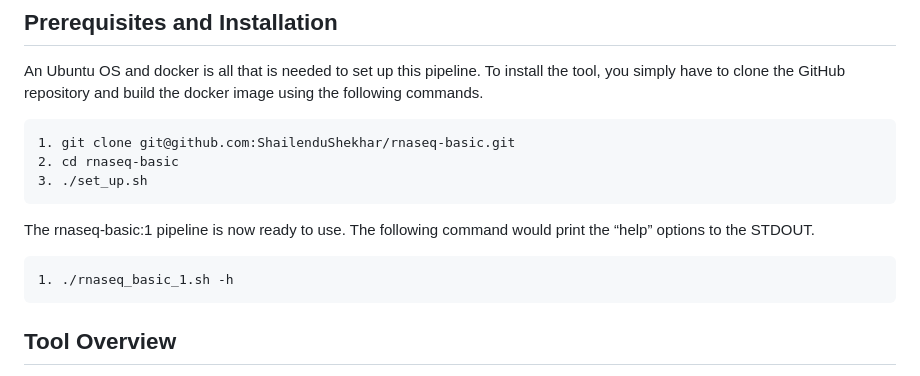
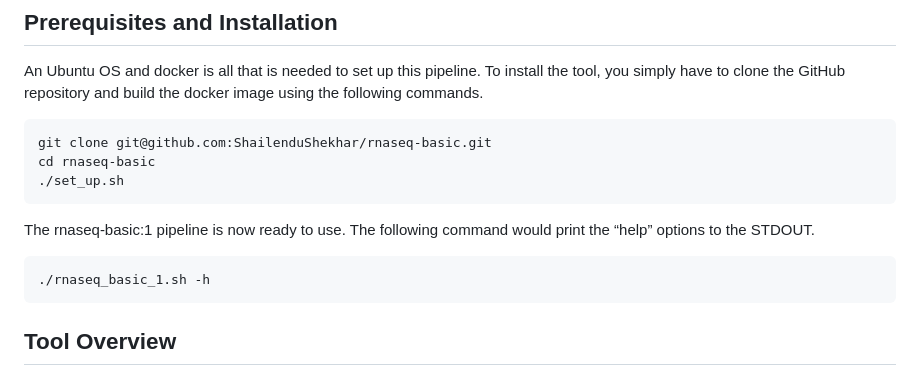
Before and after one commit to ShailenduShekhar/rnaseq-basic, a Markdown page: README.md, the part around the change. GitHub-like rendering.

Commit message:
removed the line indexes

````diff
--- a/README.md
+++ b/README.md
@@ -6,13 +6,13 @@ Currently, it is designed towards low resource environments so as to facilitate
 An Ubuntu OS and docker is all that is needed to set up this pipeline.
 To install the tool, you simply have to clone the GitHub repository and build the docker image using the following commands.
 ```
-1. git clone git@github.com:ShailenduShekhar/rnaseq-basic.git
-2. cd rnaseq-basic
-3. ./set_up.sh
+git clone git@github.com:ShailenduShekhar/rnaseq-basic.git
+cd rnaseq-basic
+./set_up.sh
 ```
 The rnaseq-basic:1 pipeline is now ready to use. The following command would print the “help” options to the STDOUT.
 ```
-1. ./rnaseq_basic_1.sh -h
+./rnaseq_basic_1.sh -h
 ```
 ## Tool Overview
 This pipeline incorporates the following steps of a classic RNASeq analysis:
````
